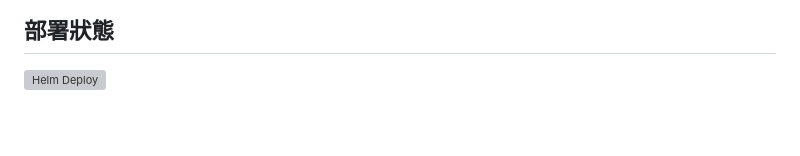
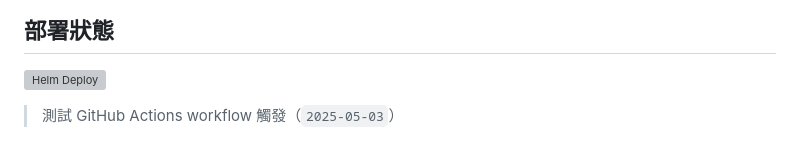
Before and after one commit to yenhunghuang/node-deploy-demo, a Markdown page: README.md, the part around the change. Rendered like a GitHub page; blank space fills up the shorter version; grey boxes are pictures that could not be loaded.

Commit message:
測試 GitHub Actions workflow 觸發（2025-05-03）

```diff
--- a/README.md
+++ b/README.md
@@ -332,3 +332,5 @@ Docker 映像檔包含以下工具和功能：
 ## 部署狀態
 
 ![Helm Deploy](https://github.com/yenhunghuang/node-deploy-demo/actions/workflows/helm-deploy.yml/badge.svg)
+
+> 測試 GitHub Actions workflow 觸發（`2025-05-03`）
```
